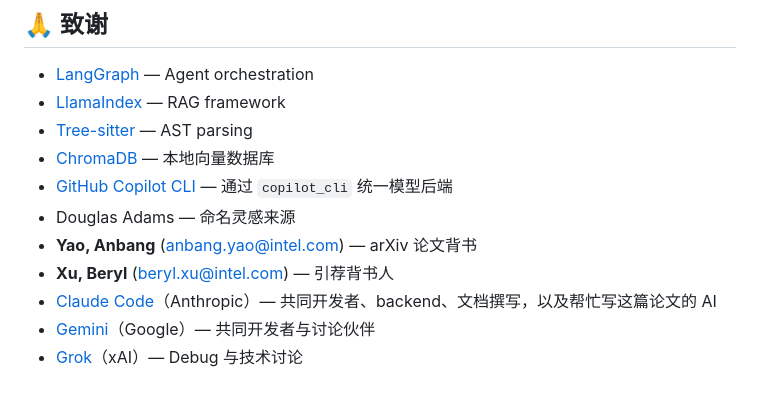
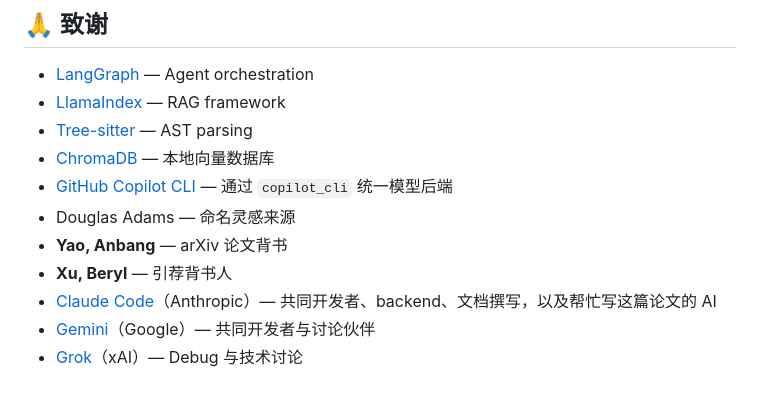
Before and after one commit to krispan-intel/deepthought, a Markdown page: README.zh-CN.md, the part around the change. Rendered like a GitHub page.

```diff
--- a/README.zh-CN.md
+++ b/README.zh-CN.md
@@ -516,8 +516,8 @@ GitHub Copilot CLI gateway，会根据运行配置启用。
 - [ChromaDB](https://www.trychroma.com/) — 本地向量数据库
 - [GitHub Copilot CLI](https://docs.github.com/en/copilot) — 通过 `copilot_cli` 统一模型后端
 - Douglas Adams — 命名灵感来源
-- **Yao, Anbang** (anbang.yao@intel.com) — arXiv 论文背书
-- **Xu, Beryl** (beryl.xu@intel.com) — 引荐背书人
+- **Yao, Anbang** — arXiv 论文背书
+- **Xu, Beryl** — 引荐背书人
 - [Claude Code](https://claude.ai/code)（Anthropic）— 共同开发者、backend、文档撰写，以及帮忙写这篇论文的 AI
 - [Gemini](https://gemini.google.com)（Google）— 共同开发者与讨论伙伴
 - [Grok](https://grok.x.ai)（xAI）— Debug 与技术讨论
```
Also changed, not shown: README.md (+2 -2 lines), README.zh-TW.md (+2 -2 lines).
